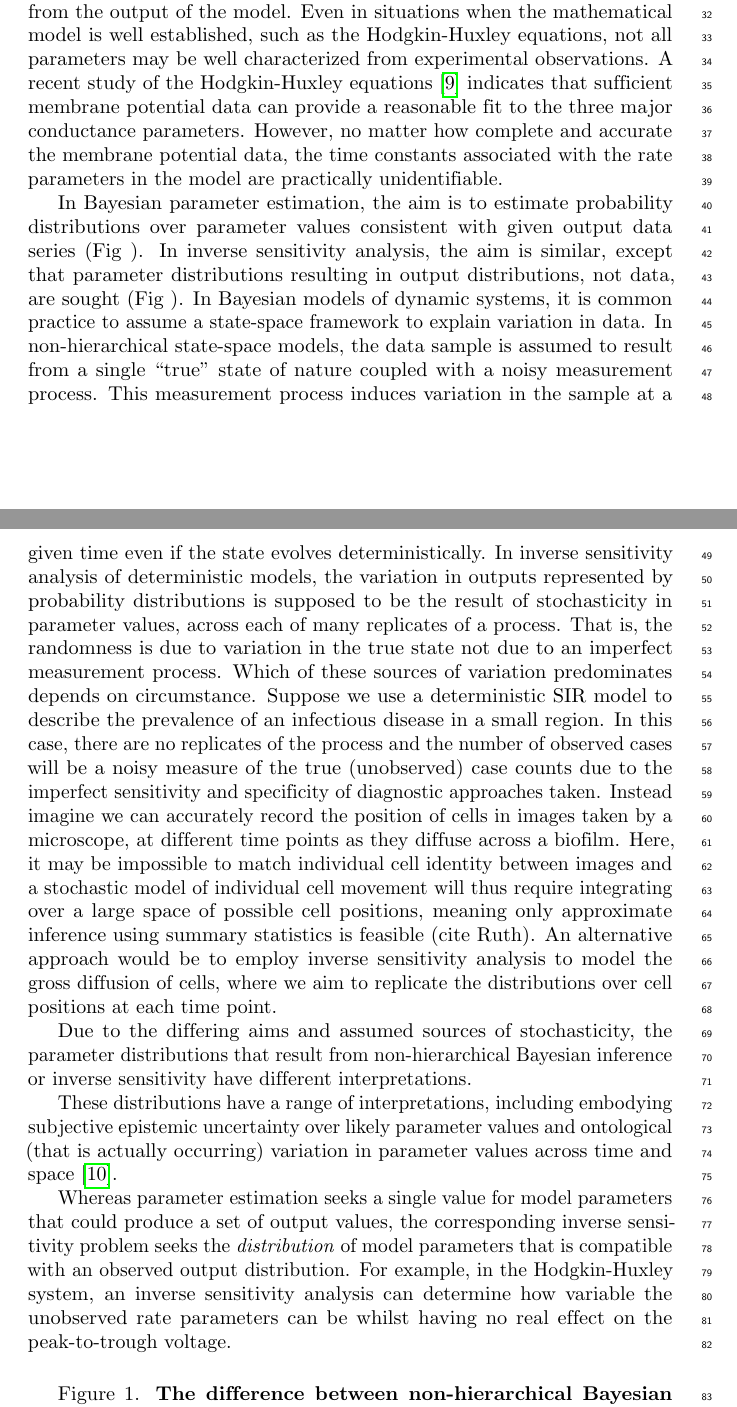
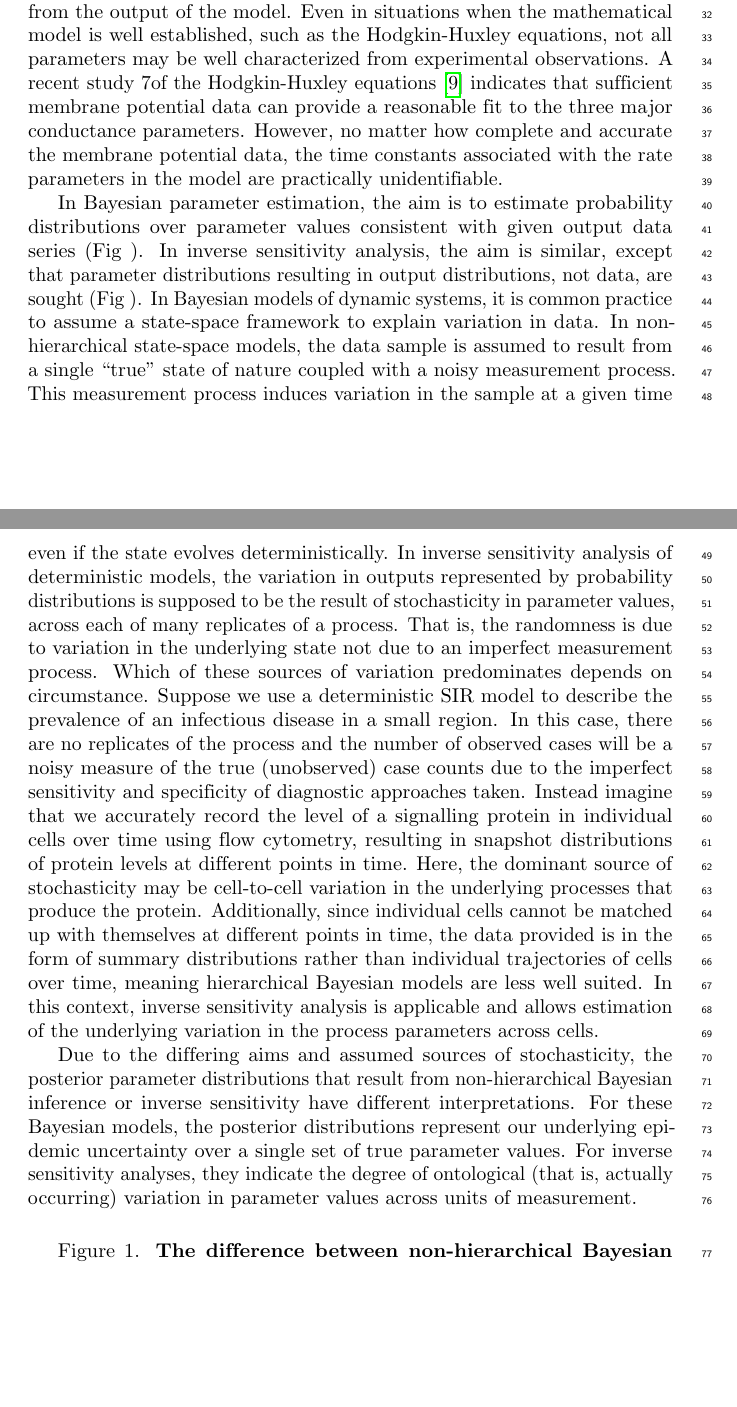
Before and after one commit to ben18785/inverse-sensitivity, a LaTeX document (write-up/inverse_sensitivity_jacobians-redraft.tex): two parts of pages 3 and 4 of 25, joined at a grey line, cut so that both start at the same text, the shorter picture padded with empty space. Compiled offline with pdfLaTeX.

Commit message:
redraft of introduction now nearly done

```diff
--- a/write-up/inverse_sensitivity_jacobians-redraft.tex
+++ b/write-up/inverse_sensitivity_jacobians-redraft.tex
@@ -130,15 +130,11 @@ Mathematical models of complex systems are constructed to provide insight into t
 
 Mathematical models have played an important role in understanding a wide range of biological phenomena, including the structure and function of the heart \cite{nielsen1991mathematical,noble2004modeling}, the growth of tumours \cite{byrne2006modelling,byrne2010dissecting}, epidemics of infectious diseases \cite{anderson1992infectious}, and population dynamics in conservation areas \cite{morris2002quantitative,hanski2001spatially}. In all of these models, the variables of interest (the ``outputs'') are mediated by input parameters, which, when varied, can produce a multitude of system behaviours. Whilst these parameters take algebraic  form, they should (ideally) be relatable to biological processes. Determining the sets of parameter values which maintain normal functioning or, alternatively, cause the system to produce unfavourable outcomes are crucial for a range of applications. Since biological systems are typically highly nonlinear \cite{murray2007mathematical}, the sensitivity of outputs to changes in parameter values can be difficult to determine without recourse to model analysis or simulation. A forward sensitivity analysis can determine the probability distribution of the outputs of a model based on the probability distribution of model inputs. A so-called inverse sensitivity analysis determines the probability distribution of model inputs which produces a known distribution of outputs.
 
-While forward and inverse sensitivity analyses are important concepts in all areas of science and technology, these issues are particularly acute in mathematical and computational biology. Consider first a simple physical system, the laminar flow of a Newtonian fluid which is governed by the Navier-Stokes equations, a classical and universally accepted system of partial differential equations based on fundamental physical principles and simplifying assumptions. The Navier-Stokes equations include a small number of parameters (e.g., viscosity, surface tension) that can be independently measured with high precision and laboratory-scale experiments can be conducted in well-controlled environments with a high degree of reproducibility. Modelling in the biological sciences by contrast, is currently in a rapid state of development, many models are highly parametrized, and their parameters cannot be independently measured but must be inferred from the output of the model. Even in situations when the mathematical model is well established, such as the Hodgkin-Huxley equations, not all parameters may be well characterized from experimental observations. A recent study of the Hodgkin-Huxley equations \cite{DGHC-2018} indicates that sufficient membrane potential data can provide a reasonable fit to the three major conductance parameters. However, no matter how complete and accurate the membrane potential data, the time constants associated with the rate parameters in the model are practically unidentifiable.
+While forward and inverse sensitivity analyses are important concepts in all areas of science and technology, these issues are particularly acute in mathematical and computational biology. Consider first a simple physical system, the laminar flow of a Newtonian fluid which is governed by the Navier-Stokes equations, a classical and universally accepted system of partial differential equations based on fundamental physical principles and simplifying assumptions. The Navier-Stokes equations include a small number of parameters (e.g., viscosity, surface tension) that can be independently measured with high precision and laboratory-scale experiments can be conducted in well-controlled environments with a high degree of reproducibility. Modelling in the biological sciences by contrast, is currently in a rapid state of development, many models are highly parametrized, and their parameters cannot be independently measured but must be inferred from the output of the model. Even in situations when the mathematical model is well established, such as the Hodgkin-Huxley equations, not all parameters may be well characterized from experimental observations. A recent study 7of the Hodgkin-Huxley equations \cite{DGHC-2018} indicates that sufficient membrane potential data can provide a reasonable fit to the three major conductance parameters. However, no matter how complete and accurate the membrane potential data, the time constants associated with the rate parameters in the model are practically unidentifiable.
 
-In Bayesian parameter estimation, the aim is to estimate probability distributions over parameter values consistent with given output data series (Fig ). In inverse sensitivity analysis, the aim is similar, except that parameter distributions resulting in output distributions, not data, are sought (Fig ). In Bayesian models of dynamic systems, it is common practice to assume a state-space framework to explain variation in data. In non-hierarchical state-space models, the data sample is assumed to result from a single ``true" state of nature coupled with a noisy measurement process. This measurement process induces variation in the sample at a given time even if the state evolves deterministically. In inverse sensitivity analysis of deterministic models, the variation in outputs represented by probability distributions is supposed to be the result of stochasticity in parameter values, across each of many replicates of a process. That is, the randomness is due to variation in the true state not due to an imperfect measurement process. Which of these sources of variation predominates depends on circumstance. Suppose we use a deterministic SIR model to describe the prevalence of an infectious disease in a small region. In this case, there are no replicates of the process and the number of observed cases will be a noisy measure of the true (unobserved) case counts due to the imperfect sensitivity and specificity of diagnostic approaches taken. Instead imagine we can accurately record the position of cells in images taken by a microscope, at different time points as they diffuse across a biofilm. Here, it may be impossible to match individual cell identity between images and a stochastic model of individual cell movement will thus require integrating over a large space of possible cell positions, meaning only approximate inference using summary statistics is feasible (cite Ruth). An alternative approach would be to employ inverse sensitivity analysis to model the gross diffusion of cells, where we aim to replicate the distributions over cell positions at each time point.
+In Bayesian parameter estimation, the aim is to estimate probability distributions over parameter values consistent with given output data series (Fig ). In inverse sensitivity analysis, the aim is similar, except that parameter distributions resulting in output distributions, not data, are sought (Fig ). In Bayesian models of dynamic systems, it is common practice to assume a state-space framework to explain variation in data. In non-hierarchical state-space models, the data sample is assumed to result from a single ``true" state of nature coupled with a noisy measurement process. This measurement process induces variation in the sample at a given time even if the state evolves deterministically. In inverse sensitivity analysis of deterministic models, the variation in outputs represented by probability distributions is supposed to be the result of stochasticity in parameter values, across each of many replicates of a process. That is, the randomness is due to variation in the underlying state not due to an imperfect measurement process. Which of these sources of variation predominates depends on circumstance. Suppose we use a deterministic SIR model to describe the prevalence of an infectious disease in a small region. In this case, there are no replicates of the process and the number of observed cases will be a noisy measure of the true (unobserved) case counts due to the imperfect sensitivity and specificity of diagnostic approaches taken. Instead imagine that we accurately record the level of a signalling protein in individual cells over time using flow cytometry, resulting in snapshot distributions of protein levels at different points in time. Here, the dominant source of stochasticity may be cell-to-cell variation in the underlying processes that produce the protein. Additionally, since individual cells cannot be matched up with themselves at different points in time, the data provided is in the form of summary distributions rather than individual trajectories of cells over time, meaning hierarchical Bayesian models are less well suited. In this context, inverse sensitivity analysis is applicable and allows estimation of the underlying variation in the process parameters across cells.
 
-Due to the differing aims and assumed sources of stochasticity, the parameter distributions that result from non-hierarchical Bayesian inference or inverse sensitivity have different interpretations.
-
-These distributions have a range of interpretations, including embodying subjective epistemic uncertainty over likely parameter values and ontological (that is actually occurring) variation in parameter values across time and space \cite{lambert2018Student}.
-
-Whereas parameter estimation seeks a single value for model parameters that could produce a set of output values, the corresponding inverse sensitivity problem seeks the \emph{distribution} of model parameters that is compatible with an observed output distribution. For example, in the Hodgkin-Huxley system, an inverse sensitivity analysis can determine how variable the unobserved rate parameters can be whilst having no real effect on the peak-to-trough voltage.
+Due to the differing aims and assumed sources of stochasticity, the posterior parameter distributions that result from non-hierarchical Bayesian inference or inverse sensitivity have different interpretations. For these Bayesian models, the posterior distributions represent our underlying epidemic uncertainty over a single set of true parameter values. For inverse sensitivity analyses, they indicate the degree of ontological (that is, actually occurring) variation in parameter values across units of measurement.
 
 \vspace{0.5cm}
 
```
Also changed, not shown: write-up/inverse_sensitivity_jacobians-redraft.pdf, write-up/inverse_sensitivity_jacobians-redraft.tex (2 more changed lines).
